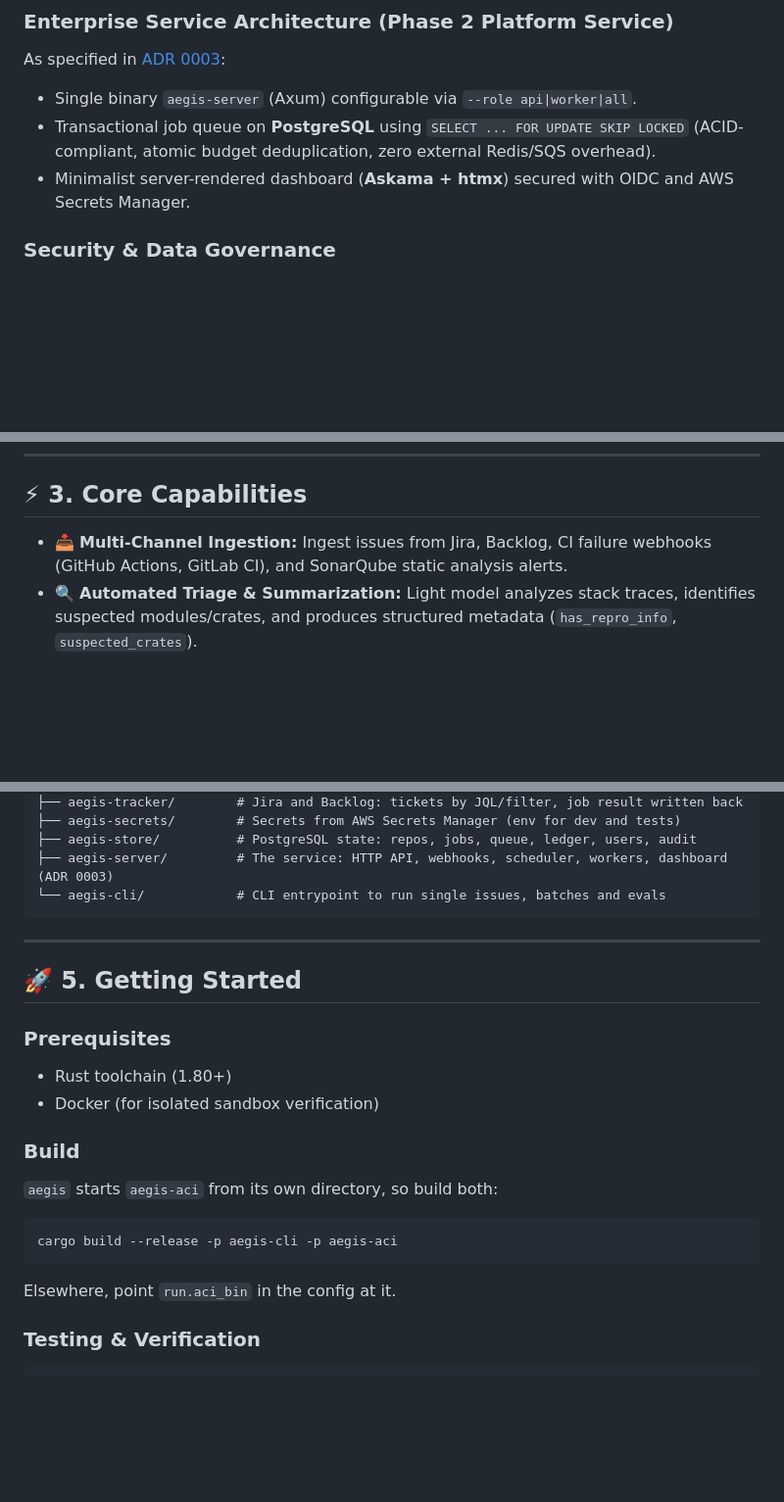
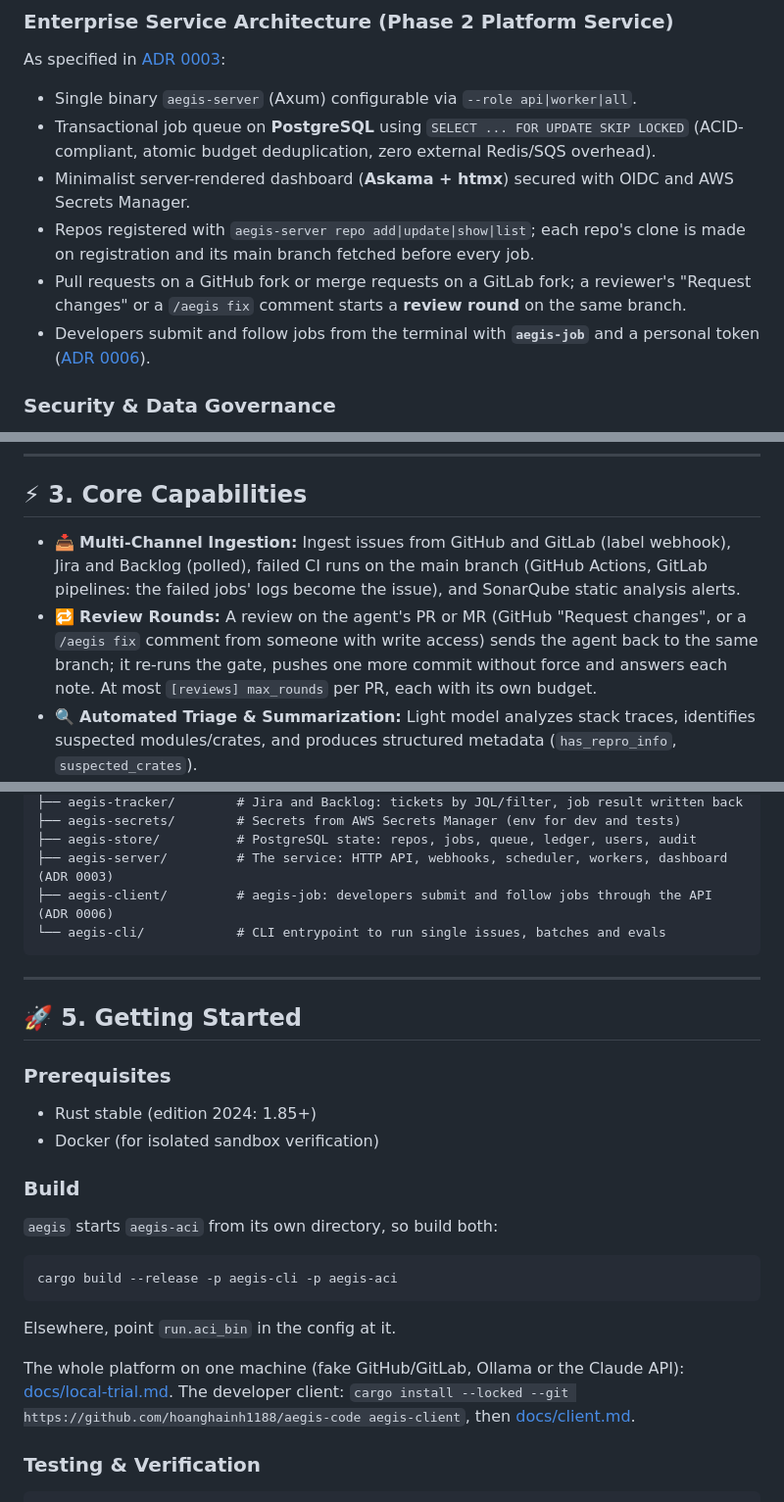
Before and after one commit to hoanghainh1188/aegis-code, a Markdown page: README.md, 3 parts joined by grey strips. Shown at 98% size. Rendered like a GitHub page; blank space fills up the shorter version.

````diff
--- a/README.md
+++ b/README.md
@@ -71,6 +71,10 @@ As specified in [ADR 0003](docs/adr/0003-platform-service-architecture.md):
 * Single binary `aegis-server` (Axum) configurable via `--role api|worker|all`.
 * Transactional job queue on **PostgreSQL** using `SELECT ... FOR UPDATE SKIP LOCKED` (ACID-compliant, atomic budget deduplication, zero external Redis/SQS overhead).
 * Minimalist server-rendered dashboard (**Askama + htmx**) secured with OIDC and AWS Secrets Manager.
+* Repos registered with `aegis-server repo add|update|show|list`; each repo's clone is made on registration and its main branch fetched before every job.
+* Pull requests on a GitHub fork or merge requests on a GitLab fork; a reviewer's "Request changes" or a `/aegis fix` comment starts a **review round** on the same branch.
+* Developers submit and follow jobs from the terminal with **`aegis-job`** and a personal token ([ADR 0006](docs/adr/0006-developer-client.md)).
+
 
 ### Security & Data Governance
 * **Japan Data Residency:** Customer profiles (`customer-jp.toml`) route through AWS Bedrock in `ap-northeast-1` (Tokyo/Osaka). The `aegis-provider` crate enforces `ModelPolicy::JapanOnly`, rejecting any non-`jp.` endpoint.
@@ -81,7 +85,8 @@ As specified in [ADR 0003](docs/adr/0003-platform-service-architecture.md):
 
 ## ⚡ 3. Core Capabilities
 
-* 📥 **Multi-Channel Ingestion:** Ingest issues from Jira, Backlog, CI failure webhooks (GitHub Actions, GitLab CI), and SonarQube static analysis alerts.
+* 📥 **Multi-Channel Ingestion:** Ingest issues from GitHub and GitLab (label webhook), Jira and Backlog (polled), failed CI runs on the main branch (GitHub Actions, GitLab pipelines: the failed jobs' logs become the issue), and SonarQube static analysis alerts.
+* 🔁 **Review Rounds:** A review on the agent's PR or MR (GitHub "Request changes", or a `/aegis fix` comment from someone with write access) sends the agent back to the same branch; it re-runs the gate, pushes one more commit without force and answers each note. At most `[reviews] max_rounds` per PR, each with its own budget.
 * 🔍 **Automated Triage & Summarization:** Light model analyzes stack traces, identifies suspected modules/crates, and produces structured metadata (`has_repro_info`, `suspected_crates`).
 * 🧪 **Isolated Reproducing Tests:** Automatically synthesizes test cases and verifies their initial **FAIL** status before code changes begin.
 * 🛠️ **Syntax-Guarded Patching:** The `edit` tool runs linters and syntax checkers, rejecting edits that cause compilation failures.
@@ -110,6 +115,7 @@ crates/
 ├── aegis-secrets/        # Secrets from AWS Secrets Manager (env for dev and tests)
 ├── aegis-store/          # PostgreSQL state: repos, jobs, queue, ledger, users, audit
 ├── aegis-server/         # The service: HTTP API, webhooks, scheduler, workers, dashboard (ADR 0003)
+├── aegis-client/         # aegis-job: developers submit and follow jobs through the API (ADR 0006)
 └── aegis-cli/            # CLI entrypoint to run single issues, batches and evals
 ```
 
@@ -118,7 +124,7 @@ crates/
 ## 🚀 5. Getting Started
 
 ### Prerequisites
-* Rust toolchain (1.80+)
+* Rust stable (edition 2024: 1.85+)
 * Docker (for isolated sandbox verification)
 
 ### Build
@@ -127,6 +133,8 @@ crates/
 cargo build --release -p aegis-cli -p aegis-aci
 ```
 Elsewhere, point `run.aci_bin` in the config at it.
+
+The whole platform on one machine (fake GitHub/GitLab, Ollama or the Claude API): [docs/local-trial.md](docs/local-trial.md). The developer client: `cargo install --locked --git https://github.com/hoanghainh1188/aegis-code aegis-client`, then [docs/client.md](docs/client.md).
 
 ### Testing & Verification
 ```bash
````
Also changed, not shown: other parts of README.md (+3 -3 lines), docs/adr/0003-platform-service-architecture.md (+1 -1 lines).
